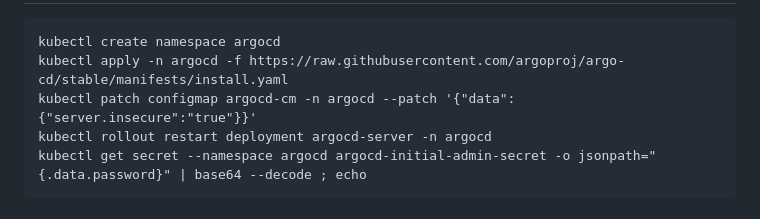
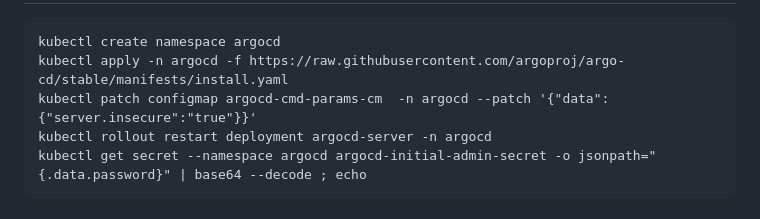
Before and after one commit to kubesimplify/devops-project, a Markdown page: README.md, the part around the change. Rendered like a GitHub page.

````diff
--- a/README.md
+++ b/README.md
@@ -141,7 +141,7 @@ kubectl apply -f deploy/deploy,yaml
 ```
 kubectl create namespace argocd
 kubectl apply -n argocd -f https://raw.githubusercontent.com/argoproj/argo-cd/stable/manifests/install.yaml
-kubectl patch configmap argocd-cm -n argocd --patch '{"data":{"server.insecure":"true"}}'
+kubectl patch configmap argocd-cmd-params-cm  -n argocd --patch '{"data":{"server.insecure":"true"}}'
 kubectl rollout restart deployment argocd-server -n argocd
 kubectl get secret --namespace argocd argocd-initial-admin-secret -o jsonpath="{.data.password}" | base64 --decode ; echo
 ```
````
